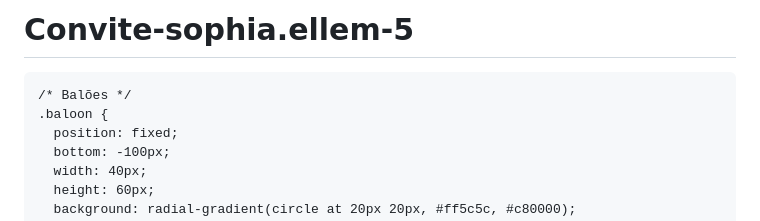
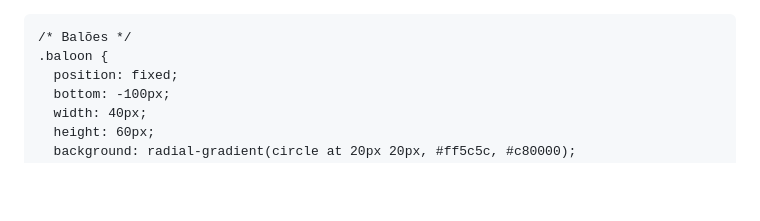
Before and after one commit to Felipewxxt1/Convite-sophia.ellem-5, a Markdown page: README.md, the part around the change. Rendered like a GitHub page; blank space fills up the shorter version.

```diff
--- a/README.md
+++ b/README.md
@@ -1,4 +1,4 @@
-# Convite-sophia.ellem-5<!DOCTYPE html>
+<!DOCTYPE html>
 <html lang="pt-BR">
 <head>
   <meta charset="UTF-8" />
```
